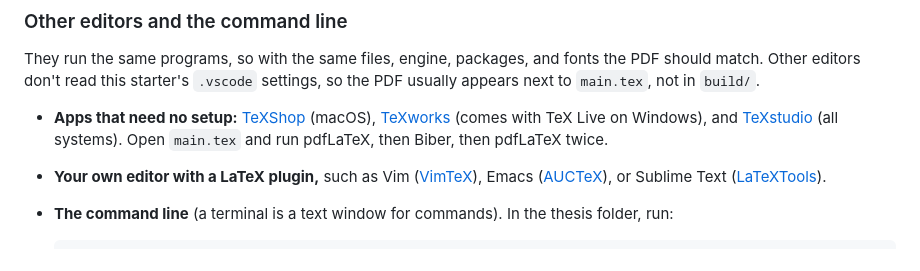
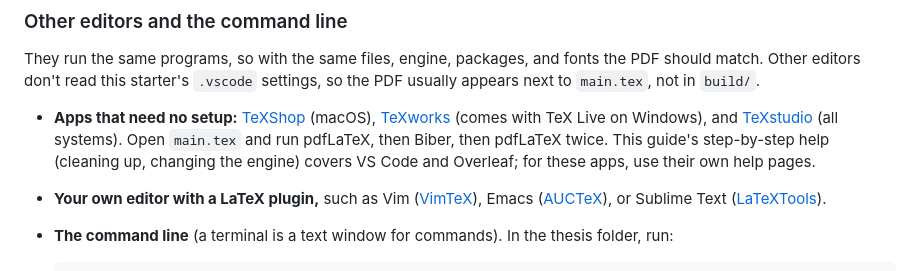
Before and after one commit to diyanko/rpi-thesis-toolkit, a Markdown page: docs/get-started.md, the part around the change. Drawn GitHub-style.

```diff
--- a/docs/get-started.md
+++ b/docs/get-started.md
@@ -156,7 +156,9 @@ fonts the PDF should match. Other editors don't read this starter's
 - **Apps that need no setup:** [TeXShop](https://pages.uoregon.edu/koch/texshop/)
   (macOS), [TeXworks](https://tug.org/texworks/) (comes with TeX Live on
   Windows), and [TeXstudio](https://www.texstudio.org/) (all systems). Open
-  `main.tex` and run pdfLaTeX, then Biber, then pdfLaTeX twice.
+  `main.tex` and run pdfLaTeX, then Biber, then pdfLaTeX twice. This guide's
+  step-by-step help (cleaning up, changing the engine) covers VS Code and
+  Overleaf; for these apps, use their own help pages.
 - **Your own editor with a LaTeX plugin,** such as Vim ([VimTeX](https://github.com/lervag/vimtex)),
   Emacs ([AUCTeX](https://www.gnu.org/software/auctex/)), or Sublime Text
   ([LaTeXTools](https://github.com/SublimeText/LaTeXTools)).
```
Also changed, not shown: CHANGELOG.md (+2 -0 lines).
